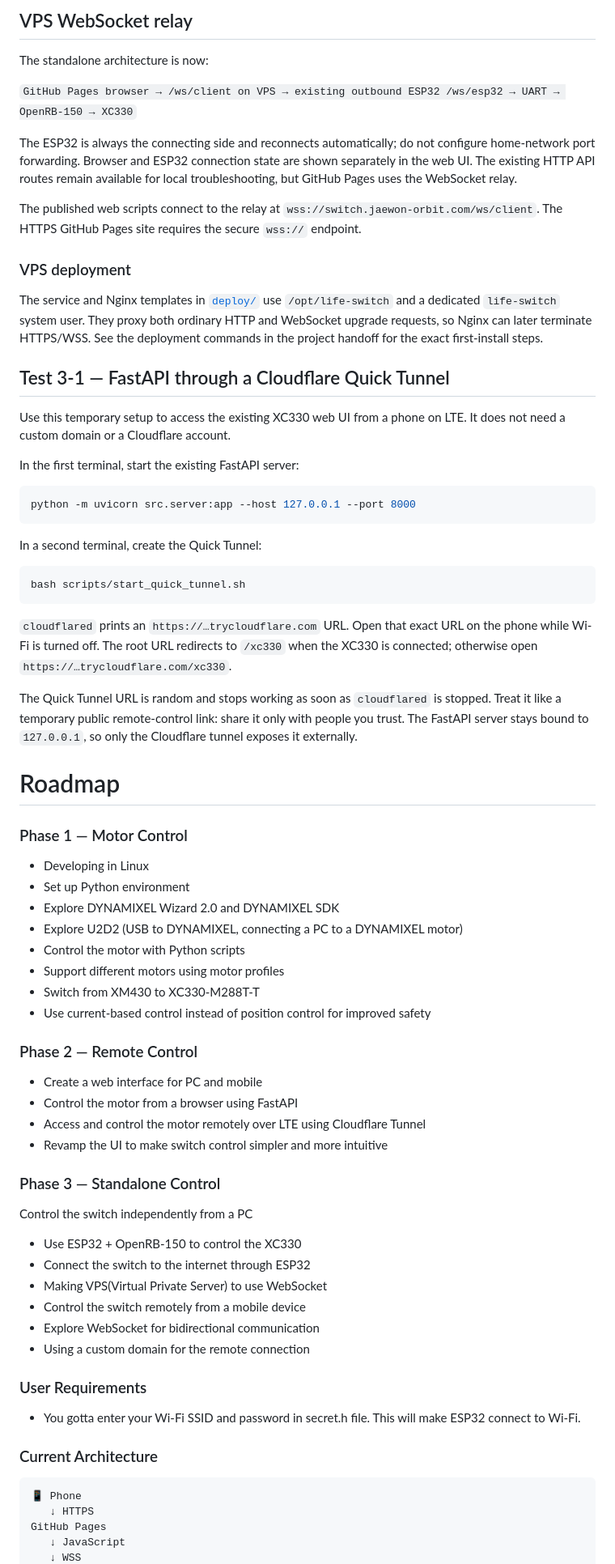
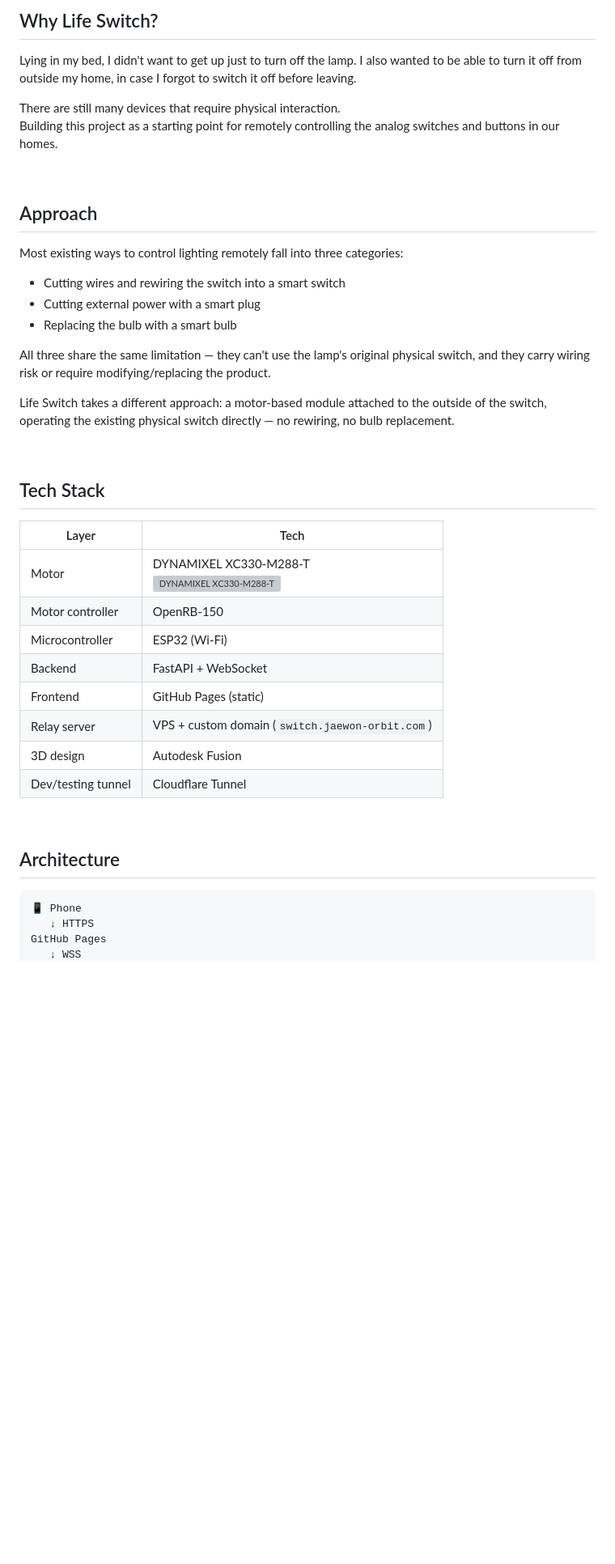
Before and after one commit to jaewon-orbit/life-switch, a Markdown page: README.md, the part around one of its changes. Shown at 81% size. Drawn GitHub-style; blank space fills up the shorter version; grey boxes are pictures that could not be loaded.

Commit message:
docs: sync README with dev branch

````diff
--- a/README.md
+++ b/README.md
@@ -84,92 +11,47 @@ Starting from the ground up is always the key to solving complex problems.
 <br>
 
-## VPS WebSocket relay
+## Why Life Switch?
 
-The standalone architecture is now:
+Lying in my bed, I didn't want to get up just to turn off the lamp. I also wanted to be able to turn it off from outside my home, in case I forgot to switch it off before leaving.
 
-`GitHub Pages browser → /ws/client on VPS → existing outbound ESP32 /ws/esp32 → UART → OpenRB-150 → XC330`
+There are still many devices that require physical interaction.<br>
+Building this project as a starting point for remotely controlling the analog switches and buttons in our homes.
 
-The ESP32 is always the connecting side and reconnects automatically; do not
-configure home-network port forwarding. Browser and ESP32 connection state are
-shown separately in the web UI. The existing HTTP API routes remain available
-for local troubleshooting, but GitHub Pages uses the WebSocket relay.
+<br>
 
-The published web scripts connect to the relay at
-`wss://switch.jaewon-orbit.com/ws/client`. The HTTPS GitHub Pages site requires
-the secure `wss://` endpoint.
+## Approach
 
-### VPS deployment
+Most existing ways to control lighting remotely fall into three categories:
 
-The service and Nginx templates in [`deploy/`](./deploy/) use `/opt/life-switch`
-and a dedicated `life-switch` system user. They proxy both ordinary HTTP and
-WebSocket upgrade requests, so Nginx can later terminate HTTPS/WSS. See the
-deployment commands in the project handoff for the exact first-install steps.
+- Cutting wires and rewiring the switch into a smart switch
+- Cutting external power with a smart plug
+- Replacing the bulb with a smart bulb
 
-## Test 3-1 — FastAPI through a Cloudflare Quick Tunnel
+All three share the same limitation — they can't use the lamp's original physical switch, and they carry wiring risk or require modifying/replacing the product.
 
-Use this temporary setup to access the existing XC330 web UI from a phone on
-LTE. It does not need a custom domain or a Cloudflare account.
+Life Switch takes a different approach: a motor-based module attached to the outside of the switch, operating the existing physical switch directly — no rewiring, no bulb replacement.
 
-In the first terminal, start the existing FastAPI server:
+<br>
 
-```bash
-python -m uvicorn src.server:app --host 127.0.0.1 --port 8000
-```
+## Tech Stack
 
-In a second terminal, create the Quick Tunnel:
+| Layer | Tech |
+|---|---|
+| Motor | DYNAMIXEL XC330-M288-T<br><img src="./docs/images/xc330_motor.png" width="80" alt="DYNAMIXEL XC330-M288-T"> |
+| Motor controller | OpenRB-150 |
+| Microcontroller | ESP32 (Wi-Fi) |
+| Backend | FastAPI + WebSocket |
+| Frontend | GitHub Pages (static) |
+| Relay server | VPS + custom domain (`switch.jaewon-orbit.com`) |
+| 3D design | Autodesk Fusion |
+| Dev/testing tunnel | Cloudflare Tunnel |
 
-```bash
-bash scripts/start_quick_tunnel.sh
-```
+<br>
 
-`cloudflared` prints an `https://…trycloudflare.com` URL. Open that exact URL
-on the phone while Wi-Fi is turned off. The root URL redirects to `/xc330`
-when the XC330 is connected; otherwise open `https://…trycloudflare.com/xc330`.
-
-The Quick Tunnel URL is random and stops working as soon as `cloudflared` is
-stopped. Treat it like a temporary public remote-control link: share it only
-with people you trust. The FastAPI server stays bound to `127.0.0.1`, so only
-the Cloudflare tunnel exposes it externally.
-
-# Roadmap
-
-### Phase 1 — Motor Control
-
-* Developing in Linux
-* Set up Python environment
-* Explore DYNAMIXEL Wizard 2.0 and DYNAMIXEL SDK
-* Explore U2D2 (USB to DYNAMIXEL, connecting a PC to a DYNAMIXEL motor)
-* Control the motor with Python scripts
-* Support different motors using motor profiles
-* Switch from XM430 to XC330-M288T-T
-* Use current-based control instead of position control for improved safety
-
-### Phase 2 — Remote Control
-
-* Create a web interface for PC and mobile
-* Control the motor from a browser using FastAPI
-* Access and control the motor remotely over LTE using Cloudflare Tunnel
-* Revamp the UI to make switch control simpler and more intuitive
-
-### Phase 3 — Standalone Control
-Control the switch independently from a PC
-
-* Use ESP32 + OpenRB-150 to control the XC330
-* Connect the switch to the internet through ESP32
-* Making VPS(Virtual Private Server) to use WebSocket
-* Control the switch remotely from a mobile device
-* Explore WebSocket for bidirectional communication
-* Using a custom domain for the remote connection
-
-
-### User Requirements
-* You gotta enter your Wi-Fi SSID and password in secret.h file. This will make ESP32 connect to Wi-Fi.
-
-### Current Architecture
+## Architecture
 
 ```text
 📱 Phone
    ↓ HTTPS
 GitHub Pages
-   ↓ JavaScript
    ↓ WSS
````
Also changed, not shown: other parts of README.md (+135 -79 lines).
